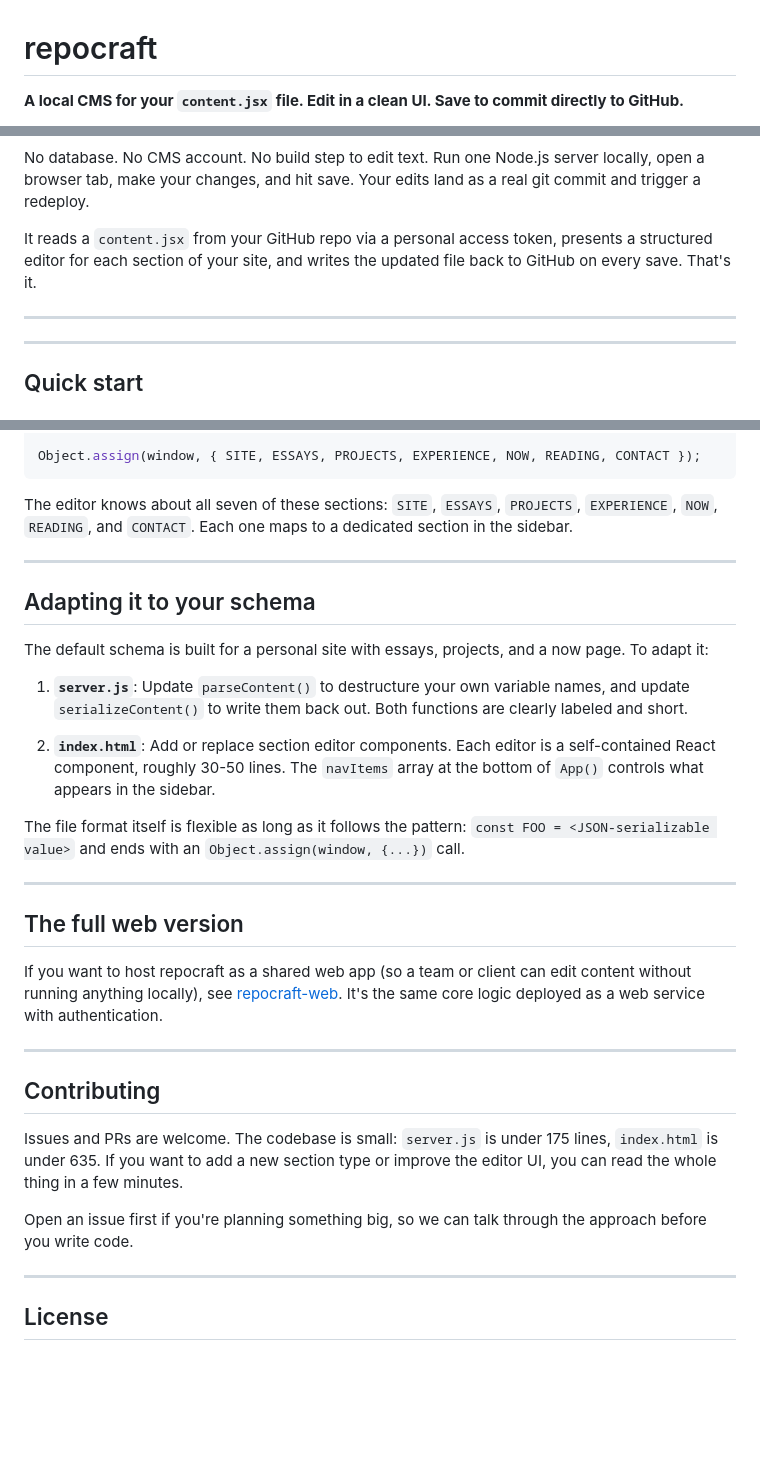
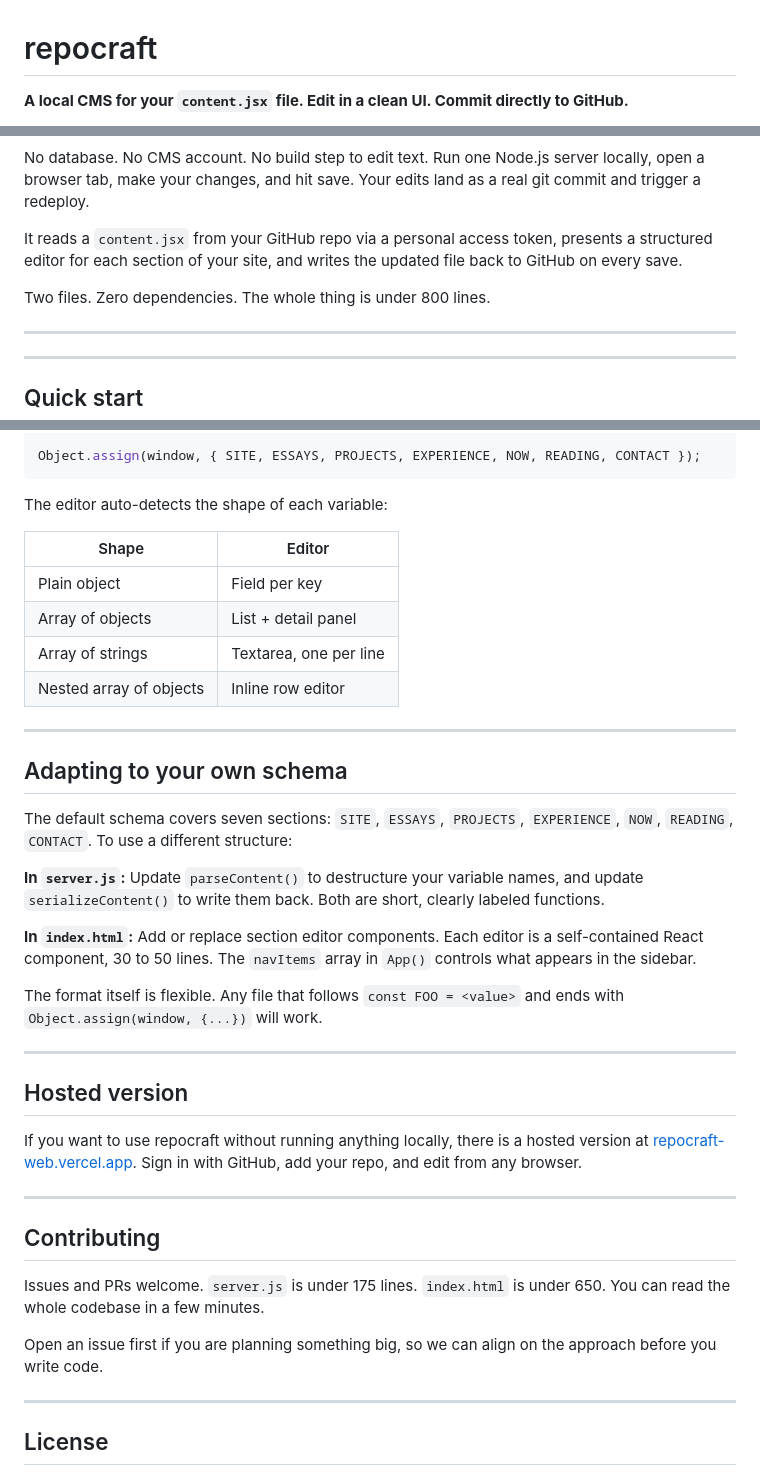
Before and after one commit to oscomarch/repocraft, a Markdown page: README.md, 3 parts joined by grey strips. Drawn GitHub-style; blank space fills up the shorter version.

````diff
--- a/README.md
+++ b/README.md
@@ -1,4 +1,4 @@
 # repocraft
 
-**A local CMS for your `content.jsx` file. Edit in a clean UI. Save to commit directly to GitHub.**
+**A local CMS for your `content.jsx` file. Edit in a clean UI. Commit directly to GitHub.**
 
@@ -8,7 +7,9 @@
 
 No database. No CMS account. No build step to edit text. Run one Node.js server locally, open a browser tab, make your changes, and hit save. Your edits land as a real git commit and trigger a redeploy.
 
-It reads a `content.jsx` from your GitHub repo via a personal access token, presents a structured editor for each section of your site, and writes the updated file back to GitHub on every save. That's it.
+It reads a `content.jsx` from your GitHub repo via a personal access token, presents a structured editor for each section of your site, and writes the updated file back to GitHub on every save.
+
+Two files. Zero dependencies. The whole thing is under 800 lines.
 
 ---
 
@@ -149,33 +142,40 @@ const CONTACT = [
 Object.assign(window, { SITE, ESSAYS, PROJECTS, EXPERIENCE, NOW, READING, CONTACT });
 ```
 
-The editor knows about all seven of these sections: `SITE`, `ESSAYS`, `PROJECTS`, `EXPERIENCE`, `NOW`, `READING`, and `CONTACT`. Each one maps to a dedicated section in the sidebar.
+The editor auto-detects the shape of each variable:
+
+| Shape | Editor |
+|---|---|
+| Plain object | Field per key |
+| Array of objects | List + detail panel |
+| Array of strings | Textarea, one per line |
+| Nested array of objects | Inline row editor |
 
 ---
 
-## Adapting it to your schema
+## Adapting to your own schema
 
-The default schema is built for a personal site with essays, projects, and a now page. To adapt it:
+The default schema covers seven sections: `SITE`, `ESSAYS`, `PROJECTS`, `EXPERIENCE`, `NOW`, `READING`, `CONTACT`. To use a different structure:
 
-1. **`server.js`**: Update `parseContent()` to destructure your own variable names, and update `serializeContent()` to write them back out. Both functions are clearly labeled and short.
+**In `server.js`:** Update `parseContent()` to destructure your variable names, and update `serializeContent()` to write them back. Both are short, clearly labeled functions.
 
-2. **`index.html`**: Add or replace section editor components. Each editor is a self-contained React component, roughly 30-50 lines. The `navItems` array at the bottom of `App()` controls what appears in the sidebar.
+**In `index.html`:** Add or replace section editor components. Each editor is a self-contained React component, 30 to 50 lines. The `navItems` array in `App()` controls what appears in the sidebar.
 
-The file format itself is flexible as long as it follows the pattern: `const FOO = <JSON-serializable value>` and ends with an `Object.assign(window, {...})` call.
+The format itself is flexible. Any file that follows `const FOO = <value>` and ends with `Object.assign(window, {...})` will work.
 
 ---
 
-## The full web version
+## Hosted version
 
-If you want to host repocraft as a shared web app (so a team or client can edit content without running anything locally), see [repocraft-web](https://github.com/yourname/repocraft-web). It's the same core logic deployed as a web service with authentication.
+If you want to use repocraft without running anything locally, there is a hosted version at [repocraft-web.vercel.app](https://repocraft-web.vercel.app). Sign in with GitHub, add your repo, and edit from any browser.
 
 ---
 
 ## Contributing
 
-Issues and PRs are welcome. The codebase is small: `server.js` is under 175 lines, `index.html` is under 635. If you want to add a new section type or improve the editor UI, you can read the whole thing in a few minutes.
+Issues and PRs welcome. `server.js` is under 175 lines. `index.html` is under 650. You can read the whole codebase in a few minutes.
 
-Open an issue first if you're planning something big, so we can talk through the approach before you write code.
+Open an issue first if you are planning something big, so we can align on the approach before you write code.
 
 ---
 
````
Also changed, not shown: other parts of README.md (+22 -31 lines).
